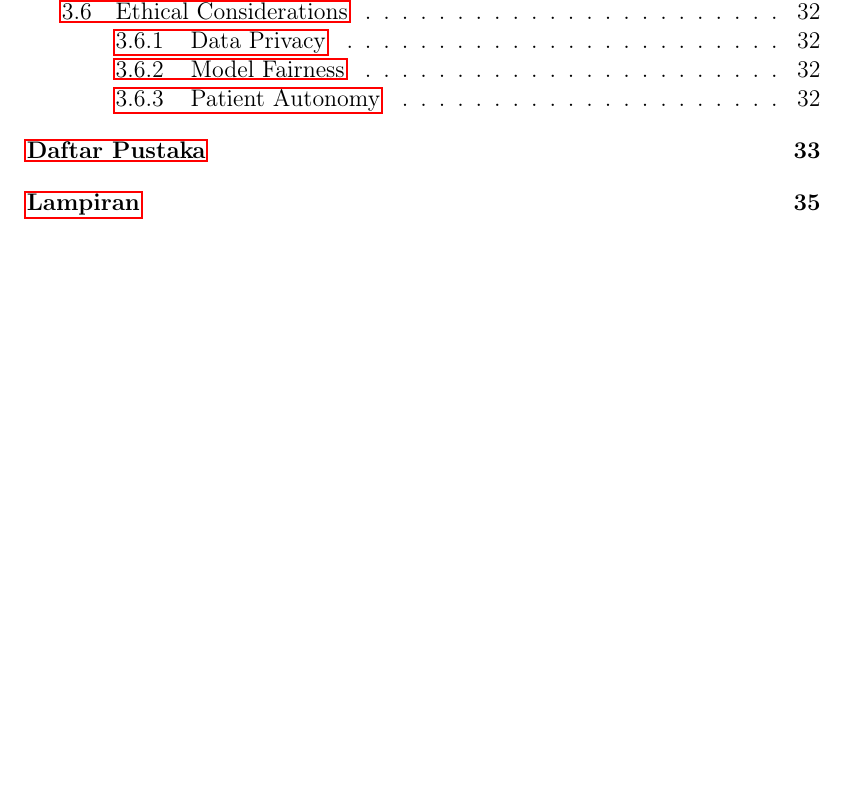
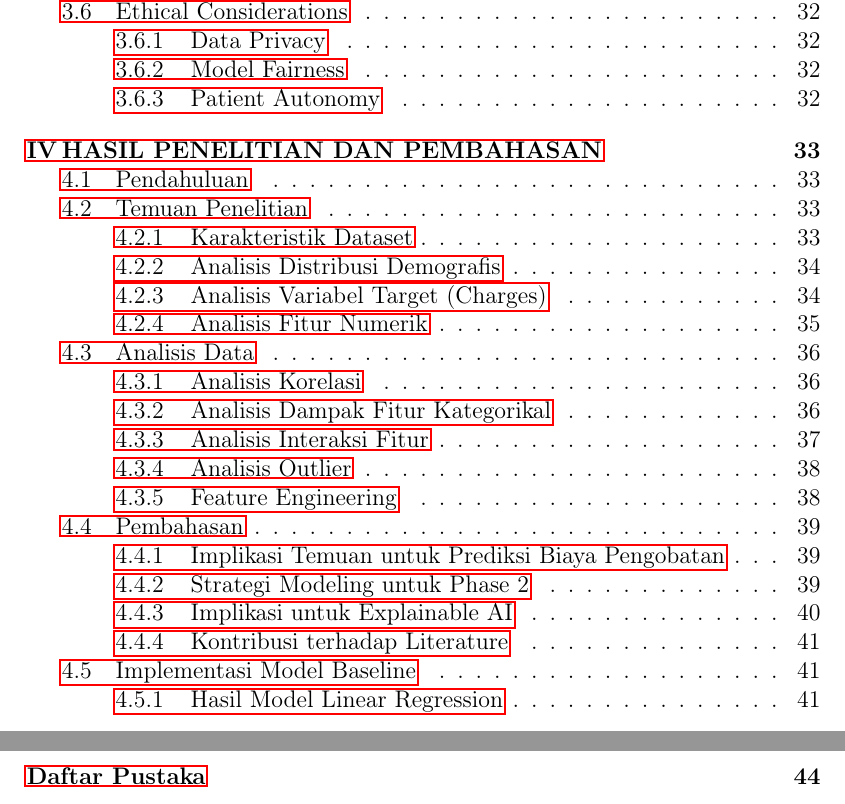
Before and after one commit to ammarpvl29/thesis-xgboost-explainable-ai, a LaTeX thesis (paper/main.tex): part of page 5 of 40 before the commit and two parts of pages 5 and 6 of 52 after it, the two joined at a grey line, cut so that both start at the same text, the shorter picture padded with empty space. Compiled offline with pdfLaTeX.

Commit message:
add bab 4

```diff
--- a/paper/main.tex
+++ b/paper/main.tex
@@ -7,6 +7,7 @@
 %%  New Update 28 Pebruari 2017 : Bookmarks pdf, Pembimbing hanya satu
 
 \documentclass[a4paper,12pt,oneside]{book}
+\usepackage{tabularray}
 \usepackage[utf8]{inputenc}
 \usepackage{sectsty}
 \usepackage{graphicx}
```
Also changed, not shown: paper/main.bbl (added), paper/main.pdf (added), paper/main.tex (3 more changed lines), 9 other files.
